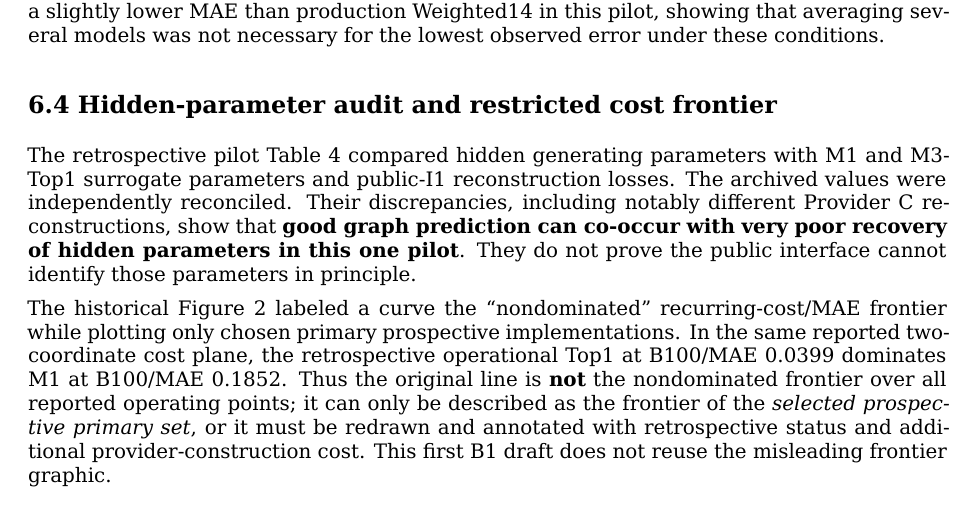
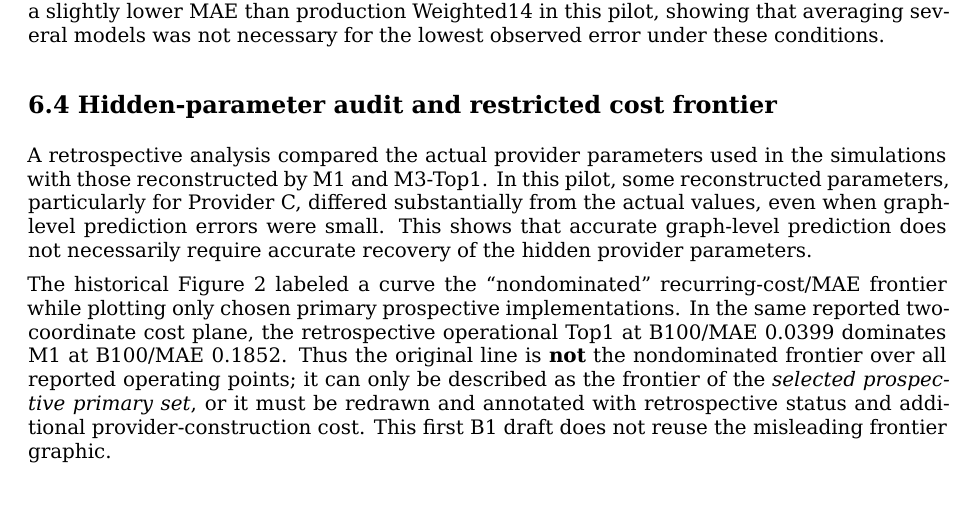
Before and after one commit to ildefons/praise-cao-sim, a LaTeX document (first_science/b1/report/overleaf/main.tex): part of page 16 of 31, cut so that both start at the same text. Compiled offline with XeLaTeX.

Commit message:
Sync concise Section 6.4 interpretation in LaTeX

```diff
--- a/first_science/b1/report/overleaf/main.tex
+++ b/first_science/b1/report/overleaf/main.tex
@@ -503,7 +503,7 @@ The two equal-allocation variants use the same simulated trajectories, so their
 
 \subsection*{6.4 Hidden-parameter audit and restricted cost frontier}
 
-The retrospective pilot Table 4 compared hidden generating parameters with M1 and M3-Top1 surrogate parameters and public-I1 reconstruction losses. The archived values were independently reconciled. Their discrepancies, including notably different Provider C reconstructions, show that \textbf{good graph prediction can co-occur with very poor recovery of hidden parameters in this one pilot}. They do not prove the public interface cannot identify those parameters in principle.
+A retrospective analysis compared the actual provider parameters used in the simulations with those reconstructed by M1 and M3-Top1. In this pilot, some reconstructed parameters, particularly for Provider C, differed substantially from the actual values, even when graph-level prediction errors were small. This shows that accurate graph-level prediction does not necessarily require accurate recovery of the hidden provider parameters.
 
 The historical Figure 2 labeled a curve the “nondominated” recurring-cost/MAE frontier while plotting only chosen primary prospective implementations. In the same reported two-coordinate cost plane, the retrospective operational Top1 at B100/MAE 0.0399 dominates M1 at B100/MAE 0.1852. Thus the original line is \textbf{not} the nondominated frontier over all reported operating points; it can only be described as the frontier of the \emph{selected prospective primary set}, or it must be redrawn and annotated with retrospective status and additional provider-construction cost. This first B1 draft does not reuse the misleading frontier graphic.
 
```
